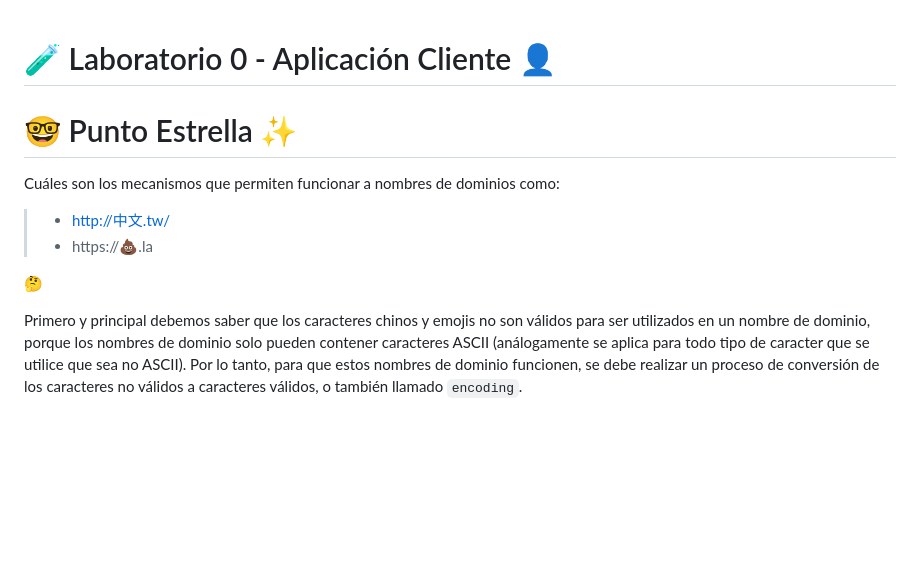
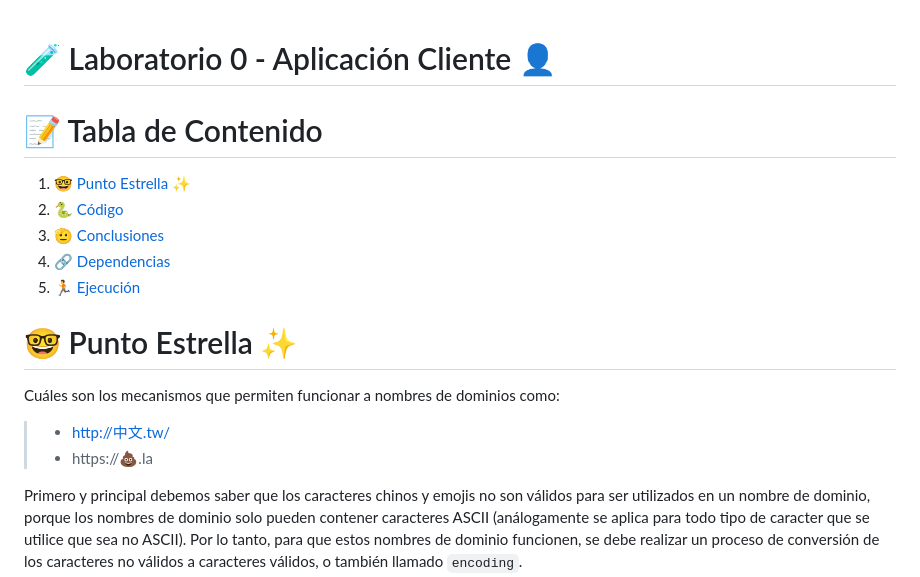
Before and after one commit to alvaro-mediina/Labs-redes, a Markdown page: README.md, the part around the change printed below. Drawn GitHub-style; blank space fills up the shorter version.

Commit message:
Agrego a Readme

```diff
--- a/README.md
+++ b/README.md
@@ -1,4 +1,12 @@
 # 🧪 Laboratorio 0 - Aplicación Cliente 👤
+
+# 📝 Tabla de Contenido
+
+1. [🤓 Punto Estrella ✨](#🤓-punto-estrella-✨)
+2. [🐍 Código](#🐍-código)
+3. [🫡 Conclusiones](#🫡-conclusiones)
+4. [🔗 Dependencias](#🔗-dependencias)
+5. [🏃 Ejecución](#🏃-ejecución)
 
 # 🤓 Punto Estrella ✨
 
@@ -6,8 +14,6 @@ Cuáles son los mecanismos que permiten funcionar a nombres de dominios como:
 
 > - http://中文.tw/
 > - https://💩.la
-
-🤔
 
 Primero y principal debemos saber que los caracteres chinos y emojis no son válidos para ser utilizados en un nombre de dominio, porque los nombres de dominio solo pueden contener caracteres ASCII (análogamente se aplica para todo tipo de caracter que se utilice que sea no ASCII). Por lo tanto, para que estos nombres de dominio funcionen, se debe realizar un proceso de conversión de los caracteres no válidos a caracteres válidos, o también llamado `encoding`.
 
```
Also changed, not shown: other parts of README.md (+2 -2 lines).
